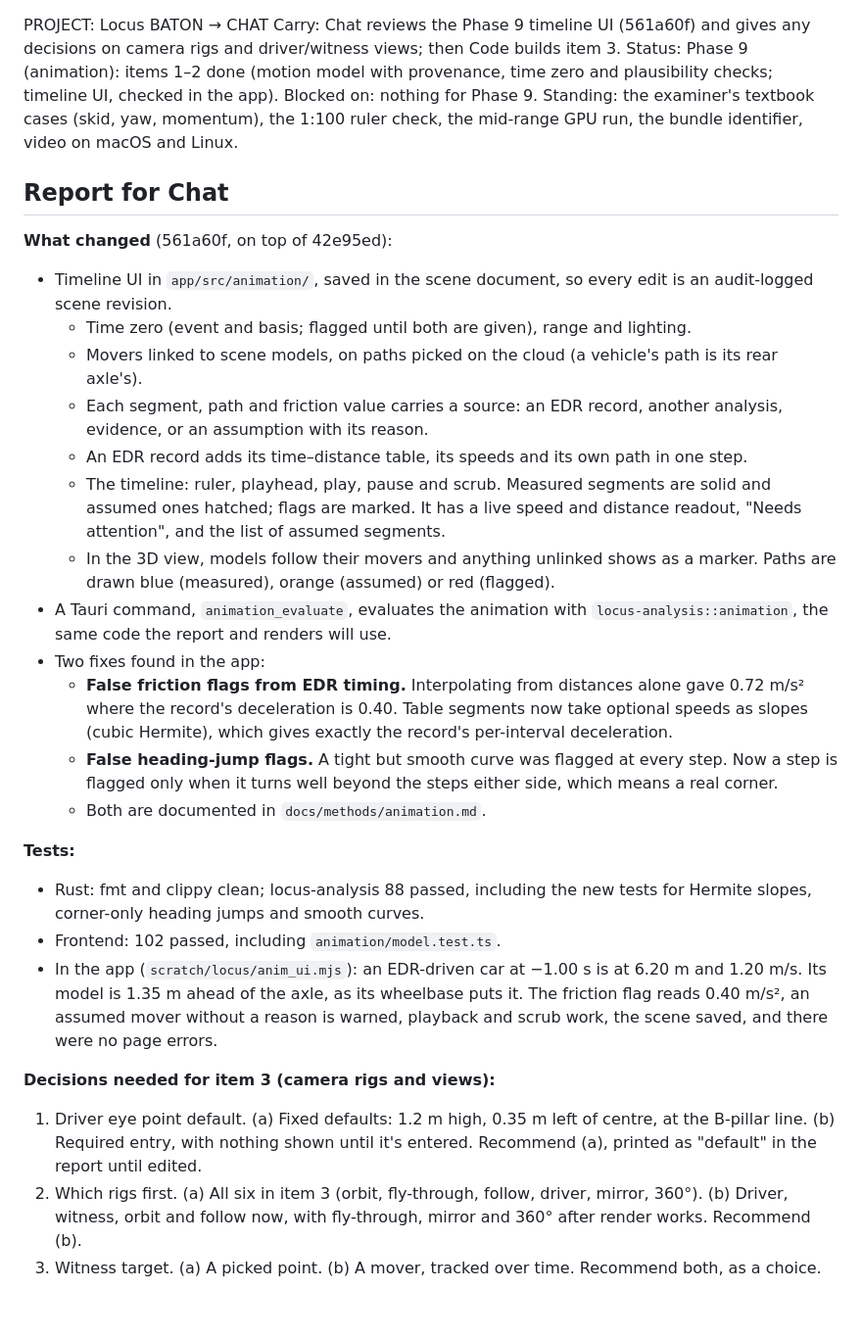
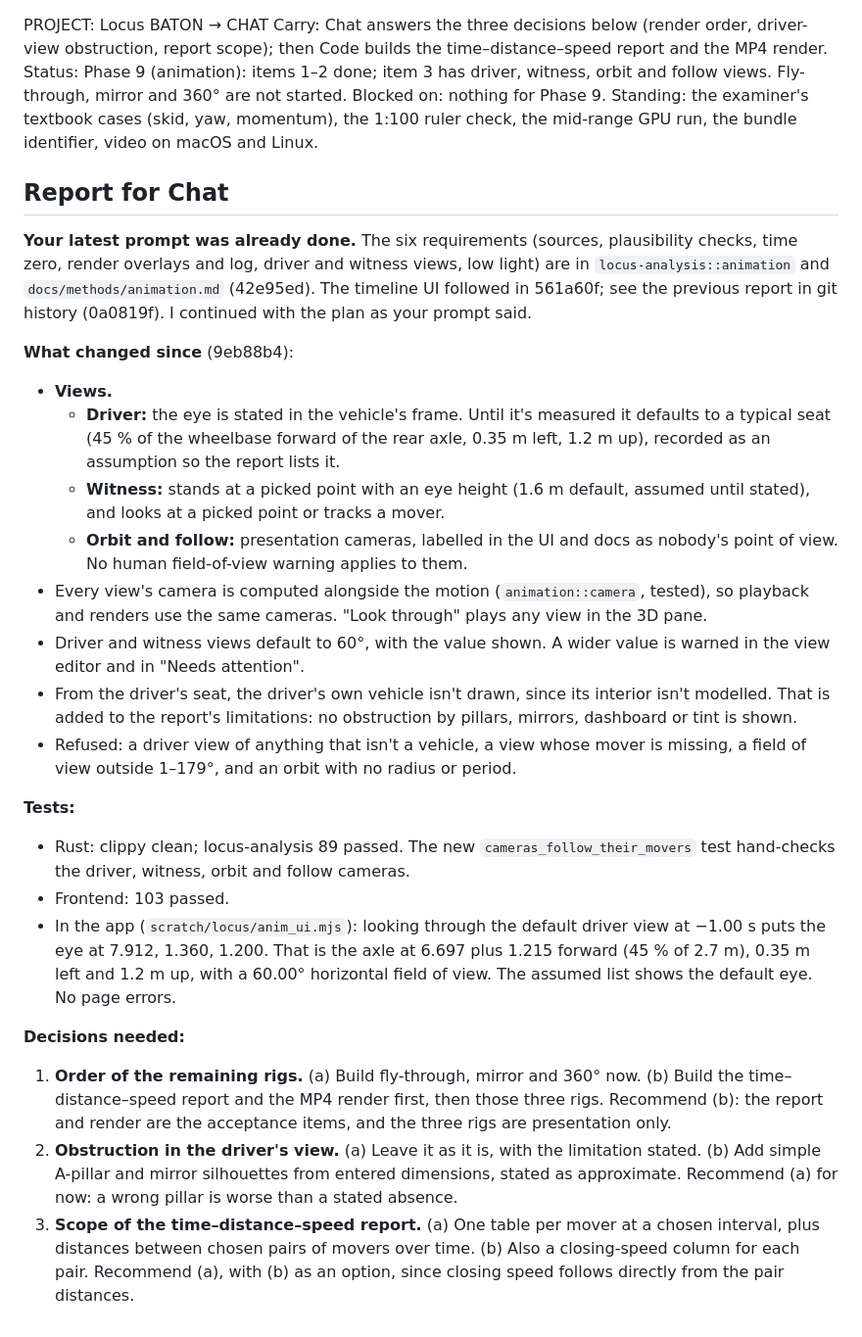
Before and after one commit to drfllcky13-droid/Locus, a Markdown page: HANDOFF.md, the part around the change. Shown at 98% size. Drawn GitHub-style.

Commit message:
Handoff: views done, decisions for report and render
Co-Authored-By: Claude Opus 5.5 <noreply@anthropic.com>

```diff
--- a/HANDOFF.md
+++ b/HANDOFF.md
@@ -1,31 +1,29 @@
 PROJECT: Locus
 BATON → CHAT
-Carry: Chat reviews the Phase 9 timeline UI (561a60f) and gives any decisions on camera rigs and driver/witness views; then Code builds item 3.
-Status: Phase 9 (animation): items 1–2 done (motion model with provenance, time zero and plausibility checks; timeline UI, checked in the app).
+Carry: Chat answers the three decisions below (render order, driver-view obstruction, report scope); then Code builds the time–distance–speed report and the MP4 render.
+Status: Phase 9 (animation): items 1–2 done; item 3 has driver, witness, orbit and follow views. Fly-through, mirror and 360° are not started.
 Blocked on: nothing for Phase 9. Standing: the examiner's textbook cases (skid, yaw, momentum), the 1:100 ruler check, the mid-range GPU run, the bundle identifier, video on macOS and Linux.
 
 ## Report for Chat
 
-**What changed** (561a60f, on top of 42e95ed):
-- Timeline UI in `app/src/animation/`, saved in the scene document, so every edit is an audit-logged scene revision.
-  - Time zero (event and basis; flagged until both are given), range and lighting.
-  - Movers linked to scene models, on paths picked on the cloud (a vehicle's path is its rear axle's).
-  - Each segment, path and friction value carries a source: an EDR record, another analysis, evidence, or an assumption with its reason.
-  - An EDR record adds its time–distance table, its speeds and its own path in one step.
-  - The timeline: ruler, playhead, play, pause and scrub. Measured segments are solid and assumed ones hatched; flags are marked. It has a live speed and distance readout, "Needs attention", and the list of assumed segments.
-  - In the 3D view, models follow their movers and anything unlinked shows as a marker. Paths are drawn blue (measured), orange (assumed) or red (flagged).
-- A Tauri command, `animation_evaluate`, evaluates the animation with `locus-analysis::animation`, the same code the report and renders will use.
-- Two fixes found in the app:
-  - **False friction flags from EDR timing.** Interpolating from distances alone gave 0.72 m/s² where the record's deceleration is 0.40. Table segments now take optional speeds as slopes (cubic Hermite), which gives exactly the record's per-interval deceleration.
-  - **False heading-jump flags.** A tight but smooth curve was flagged at every step. Now a step is flagged only when it turns well beyond the steps either side, which means a real corner.
-  - Both are documented in `docs/methods/animation.md`.
+**Your latest prompt was already done.** The six requirements (sources, plausibility checks, time zero, render overlays and log, driver and witness views, low light) are in `locus-analysis::animation` and `docs/methods/animation.md` (42e95ed). The timeline UI followed in 561a60f; see the previous report in git history (0a0819f). I continued with the plan as your prompt said.
+
+**What changed since** (9eb88b4):
+- **Views.**
+  - **Driver:** the eye is stated in the vehicle's frame. Until it's measured it defaults to a typical seat (45 % of the wheelbase forward of the rear axle, 0.35 m left, 1.2 m up), recorded as an assumption so the report lists it.
+  - **Witness:** stands at a picked point with an eye height (1.6 m default, assumed until stated), and looks at a picked point or tracks a mover.
+  - **Orbit and follow:** presentation cameras, labelled in the UI and docs as nobody's point of view. No human field-of-view warning applies to them.
+- Every view's camera is computed alongside the motion (`animation::camera`, tested), so playback and renders use the same cameras. "Look through" plays any view in the 3D pane.
+- Driver and witness views default to 60°, with the value shown. A wider value is warned in the view editor and in "Needs attention".
+- From the driver's seat, the driver's own vehicle isn't drawn, since its interior isn't modelled. That is added to the report's limitations: no obstruction by pillars, mirrors, dashboard or tint is shown.
+- Refused: a driver view of anything that isn't a vehicle, a view whose mover is missing, a field of view outside 1–179°, and an orbit with no radius or period.
 
 **Tests:**
-- Rust: fmt and clippy clean; locus-analysis 88 passed, including the new tests for Hermite slopes, corner-only heading jumps and smooth curves.
-- Frontend: 102 passed, including `animation/model.test.ts`.
-- In the app (`scratch/locus/anim_ui.mjs`): an EDR-driven car at −1.00 s is at 6.20 m and 1.20 m/s. Its model is 1.35 m ahead of the axle, as its wheelbase puts it. The friction flag reads 0.40 m/s², an assumed mover without a reason is warned, playback and scrub work, the scene saved, and there were no page errors.
+- Rust: clippy clean; locus-analysis 89 passed. The new `cameras_follow_their_movers` test hand-checks the driver, witness, orbit and follow cameras.
+- Frontend: 103 passed.
+- In the app (`scratch/locus/anim_ui.mjs`): looking through the default driver view at −1.00 s puts the eye at 7.912, 1.360, 1.200. That is the axle at 6.697 plus 1.215 forward (45 % of 2.7 m), 0.35 m left and 1.2 m up, with a 60.00° horizontal field of view. The assumed list shows the default eye. No page errors.
 
-**Decisions needed for item 3 (camera rigs and views):**
-1. Driver eye point default. (a) Fixed defaults: 1.2 m high, 0.35 m left of centre, at the B-pillar line. (b) Required entry, with nothing shown until it's entered. Recommend (a), printed as "default" in the report until edited.
-2. Which rigs first. (a) All six in item 3 (orbit, fly-through, follow, driver, mirror, 360°). (b) Driver, witness, orbit and follow now, with fly-through, mirror and 360° after render works. Recommend (b).
-3. Witness target. (a) A picked point. (b) A mover, tracked over time. Recommend both, as a choice.
+**Decisions needed:**
+1. **Order of the remaining rigs.** (a) Build fly-through, mirror and 360° now. (b) Build the time–distance–speed report and the MP4 render first, then those three rigs. Recommend (b): the report and render are the acceptance items, and the three rigs are presentation only.
+2. **Obstruction in the driver's view.** (a) Leave it as it is, with the limitation stated. (b) Add simple A-pillar and mirror silhouettes from entered dimensions, stated as approximate. Recommend (a) for now: a wrong pillar is worse than a stated absence.
+3. **Scope of the time–distance–speed report.** (a) One table per mover at a chosen interval, plus distances between chosen pairs of movers over time. (b) Also a closing-speed column for each pair. Recommend (a), with (b) as an option, since closing speed follows directly from the pair distances.
```
